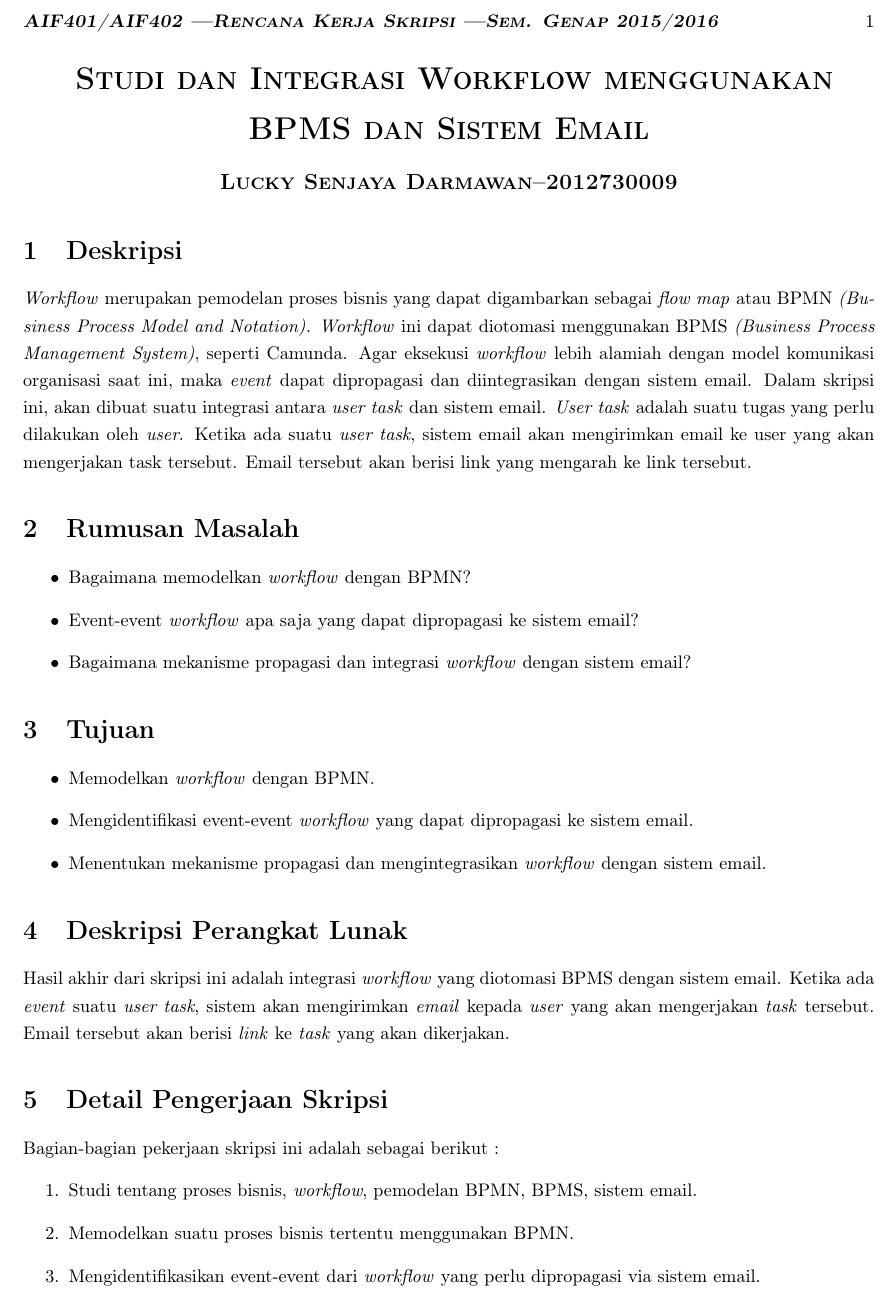
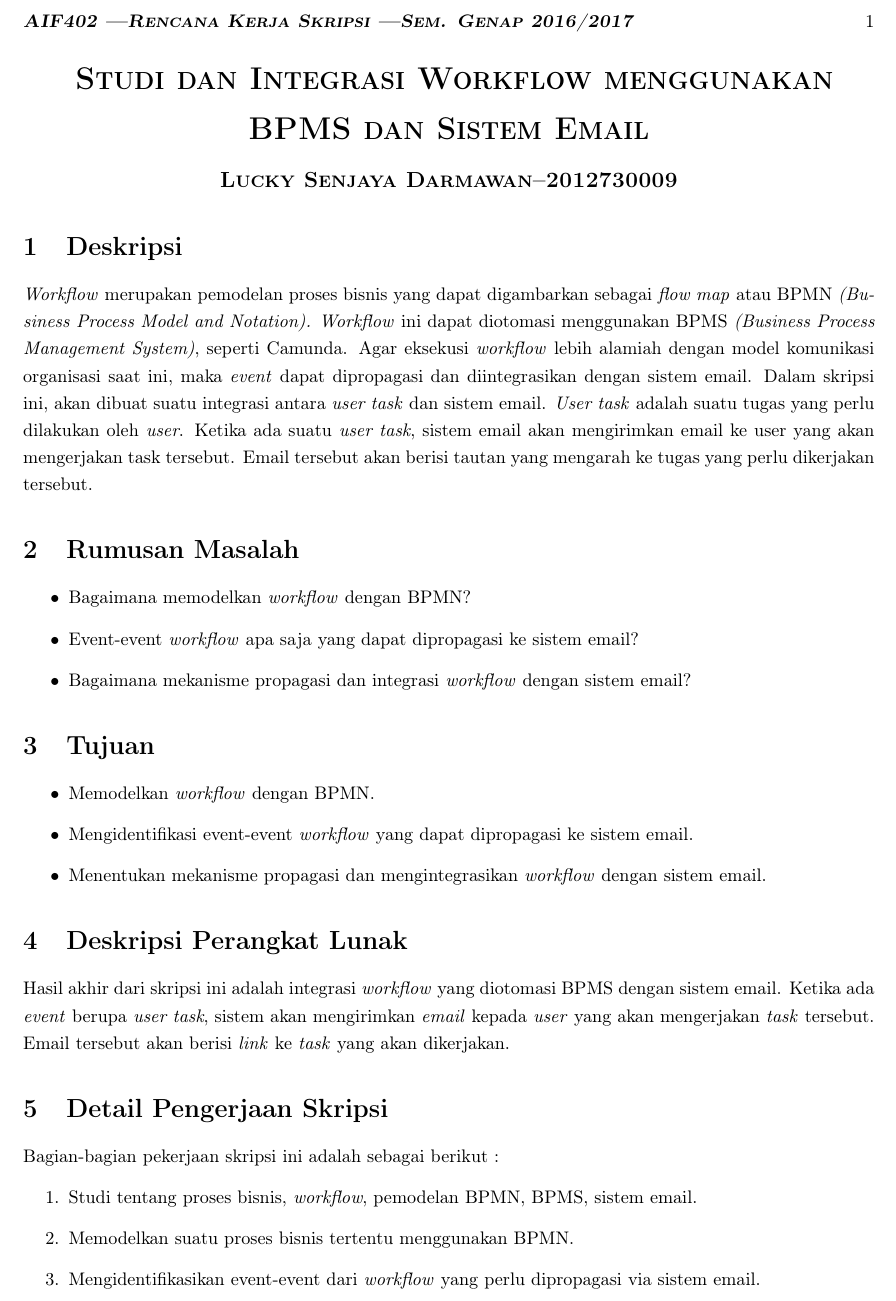
Before and after one commit to luckysenjaya/Skripsi, a LaTeX document (3. Rencana Kerja/Rencana kerja.tex): part of page 1 of 2, cut so that both start at the same text. Compiled offline with pdfLaTeX.

Commit message:
Rencana kerja update

```diff
--- a/3. Rencana Kerja/Rencana kerja.tex
+++ b/3. Rencana Kerja/Rencana kerja.tex
@@ -16,7 +16,7 @@
 \makeatletter
 \renewcommand{\@maketitle} {\begin{center} {\LARGE \textbf{ \textsc{\@title}} \par} \bigskip {\large \textbf{\textsc{\@author}} }\end{center} }
 \renewcommand{\thispagestyle}[1]{}
-\markright{\textbf{\textsc{AIF401/AIF402 \textemdash Rencana Kerja Skripsi \textemdash Sem. Genap 2015/2016}}}
+\markright{\textbf{\textsc{AIF402 \textemdash Rencana Kerja Skripsi \textemdash Sem. Genap 2016/2017}}}
 
 \onehalfspacing
 
@@ -30,7 +30,7 @@
 \newcommand{\@npm}{2012730009}
 \newcommand{\@judultopik}{Studi dan Integrasi Workflow menggunakan BPMS dan Sistem Email} % Judul/topik anda
 \newcommand{\jumpemb}{1} % Jumlah pembimbing, 1 atau 2
-\newcommand{\tanggal}{20/01/2016}
+\newcommand{\tanggal}{31/01/2016}
 
 % Dokumen hasil template ini harus dicetak bolak-balik !!!!
 
@@ -40,7 +40,7 @@
 
 \section{Deskripsi}
 \textit{Workflow} merupakan pemodelan proses bisnis yang dapat digambarkan sebagai \textit{flow map} atau BPMN \textit{(Business Process Model and Notation).} \textit{Workflow} ini dapat diotomasi menggunakan BPMS \textit{(Business Process Management System)}, seperti Camunda. Agar eksekusi \textit{workflow} lebih alamiah dengan model komunikasi organisasi saat ini, maka \textit{event} dapat dipropagasi dan diintegrasikan dengan sistem email.
-Dalam skripsi ini, akan dibuat suatu integrasi antara \textit{user task} dan sistem email. \textit{User task} adalah suatu tugas yang perlu dilakukan oleh \textit{user}. Ketika ada suatu \textit{user task}, sistem email akan mengirimkan email ke user yang akan mengerjakan task tersebut. Email tersebut akan berisi link yang mengarah ke link tersebut.
+Dalam skripsi ini, akan dibuat suatu integrasi antara \textit{user task} dan sistem email. \textit{User task} adalah suatu tugas yang perlu dilakukan oleh \textit{user}. Ketika ada suatu \textit{user task}, sistem email akan mengirimkan email ke user yang akan mengerjakan task tersebut. Email tersebut akan berisi tautan yang mengarah ke tugas yang perlu dikerjakan tersebut.
 
 \section{Rumusan Masalah}
 \begin{itemize}
@@ -56,7 +56,7 @@ Dalam skripsi ini, akan dibuat suatu integrasi antara \textit{user task} dan sis
 \end{itemize}
 
 \section{Deskripsi Perangkat Lunak}
-Hasil akhir dari skripsi ini adalah integrasi \textit{workflow} yang diotomasi BPMS dengan sistem email. Ketika ada \textit{event} suatu \textit{user task}, sistem akan mengirimkan \textit{email} kepada \textit{user} yang akan mengerjakan \textit{task} tersebut. Email tersebut akan berisi \textit{link} ke \textit{task} yang akan dikerjakan.
+Hasil akhir dari skripsi ini adalah integrasi \textit{workflow} yang diotomasi BPMS dengan sistem email. Ketika ada \textit{event} berupa \textit{user task}, sistem akan mengirimkan \textit{email} kepada \textit{user} yang akan mengerjakan \textit{task} tersebut. Email tersebut akan berisi \textit{link} ke \textit{task} yang akan dikerjakan.
 
 
 
```
Also changed, not shown: 3. Rencana Kerja/Rencana kerja.pdf, 11 other files.
